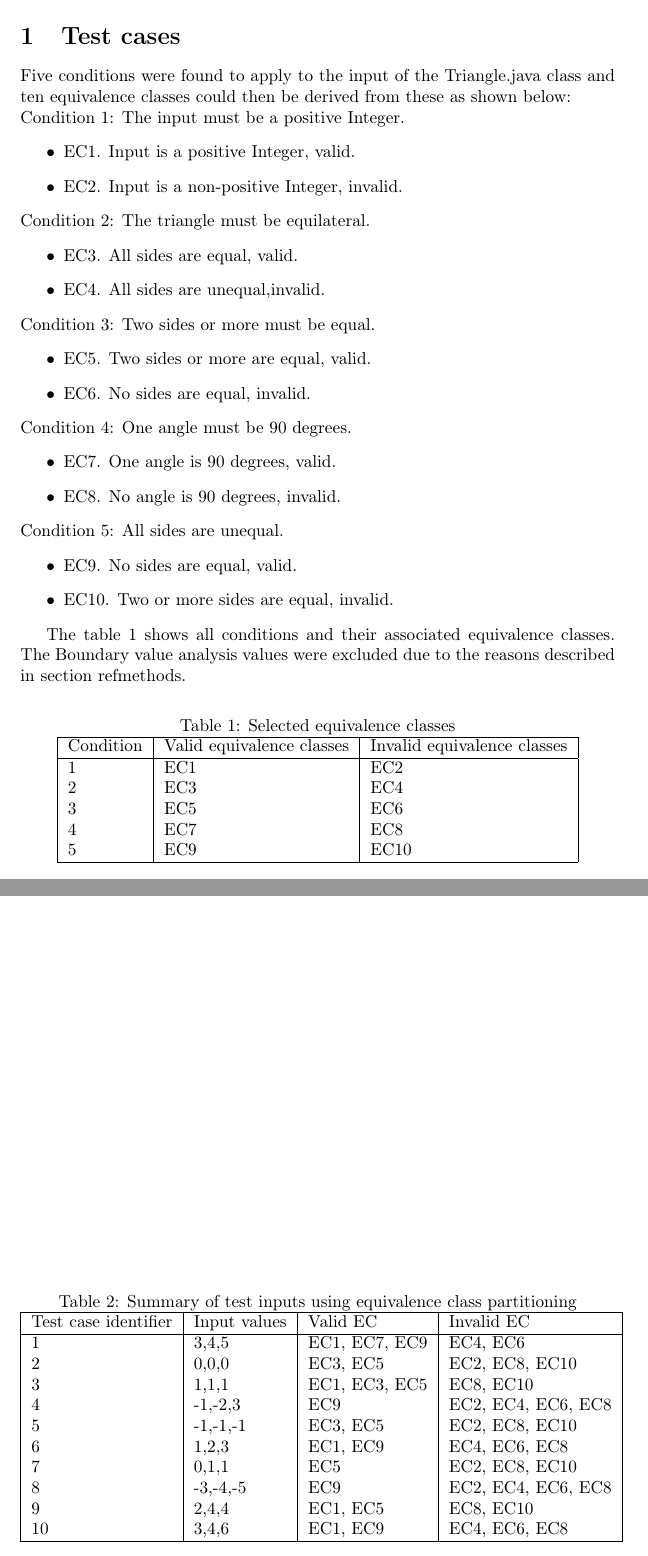
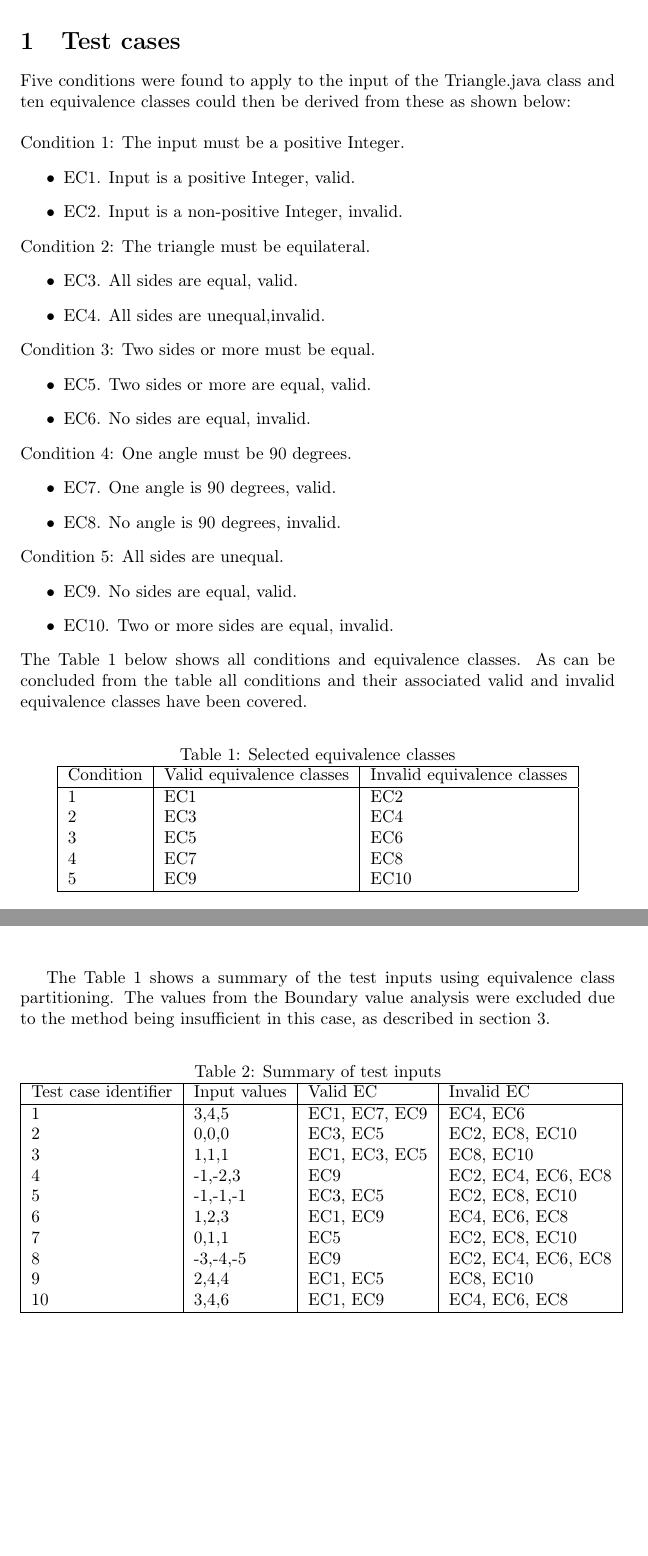
Before and after one commit to johhal/ETS200-Laborationer, a LaTeX document (Laboration 1/ETS200 Lab1 blackbox-testing.tex, which reads Laboration 1/testcases.tex): two parts of pages 2 and 3 of 6, joined at a grey line, cut so that both start at the same text, the shorter picture padded with empty space. Compiled offline with pdfLaTeX.

Commit message:
Updated table descriptions in testcases.tex

```diff
--- a/Laboration 1/testcases.tex
+++ b/Laboration 1/testcases.tex
@@ -1,5 +1,4 @@
-Five conditions were found to apply to the input of the Triangle.java class and ten equivalence classes could then be derived from these as shown below:
-
+Five conditions were found to apply to the input of the Triangle.java class and ten equivalence classes could then be derived from these as shown below: \\\\
 \noindent Condition 1: The input must be a positive Integer.
 \begin{itemize}
 	\item EC1. Input is a positive Integer, valid.
@@ -30,7 +29,7 @@ Five conditions were found to apply to the input of the Triangle.java class and
 	\item EC10. Two or more sides are equal, invalid.
 \end{itemize}
 
-The table~\ref{classestable} shows all conditions and their associated equivalence classes. The Boundary value analysis values were excluded due to the reasons described in section~ref{methods}.
+\noindent The Table~\ref{classestable} below shows all conditions and equivalence classes. As can be concluded from the table all conditions and their associated valid and invalid equivalence classes have been covered.
 
 
 \begin{table}[!htb]
@@ -49,9 +48,13 @@ The table~\ref{classestable} shows all conditions and their associated equivalen
     \end{tabular}
 \end{table}
 
+\newpage
+
+The Table~\ref{testinputtable} shows a summary of the test inputs using equivalence class partitioning. The values from the Boundary value analysis were excluded due to the method being insufficient in this case, as described in section~\ref{methods}.
+
 \begin{table}[!htb]
 	\label{testinputtable}
-	\caption{Summary of test inputs using equivalence class partitioning}
+	\caption{Summary of test inputs}
     \begin{tabular}{|l|l|l|l|}
         \hline
         Test case identifier & Input values & Valid EC      & Invalid EC         \\ \hline
```
Also changed, not shown: Laboration 1/defectlist.tex (+1 -1 lines).
